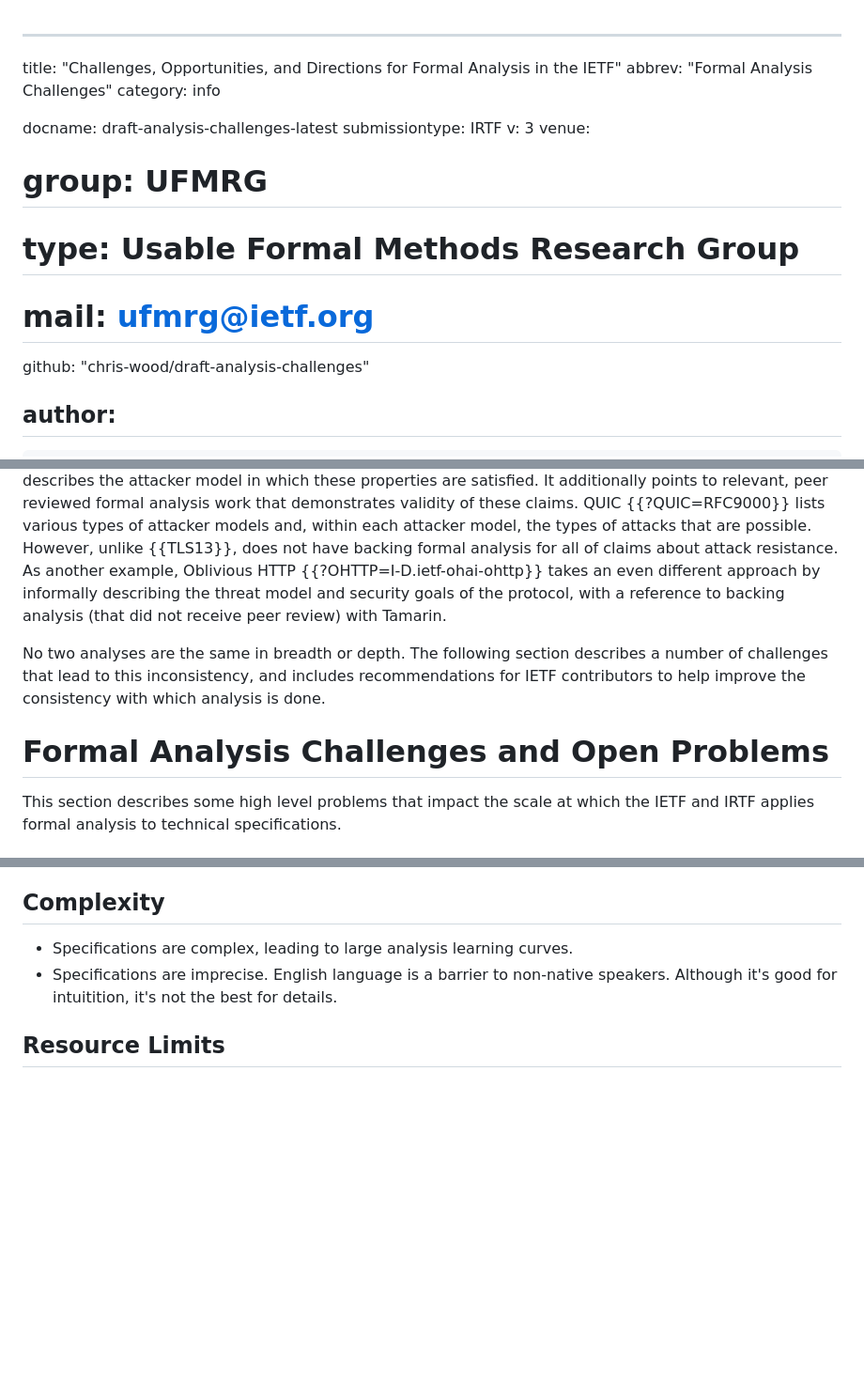
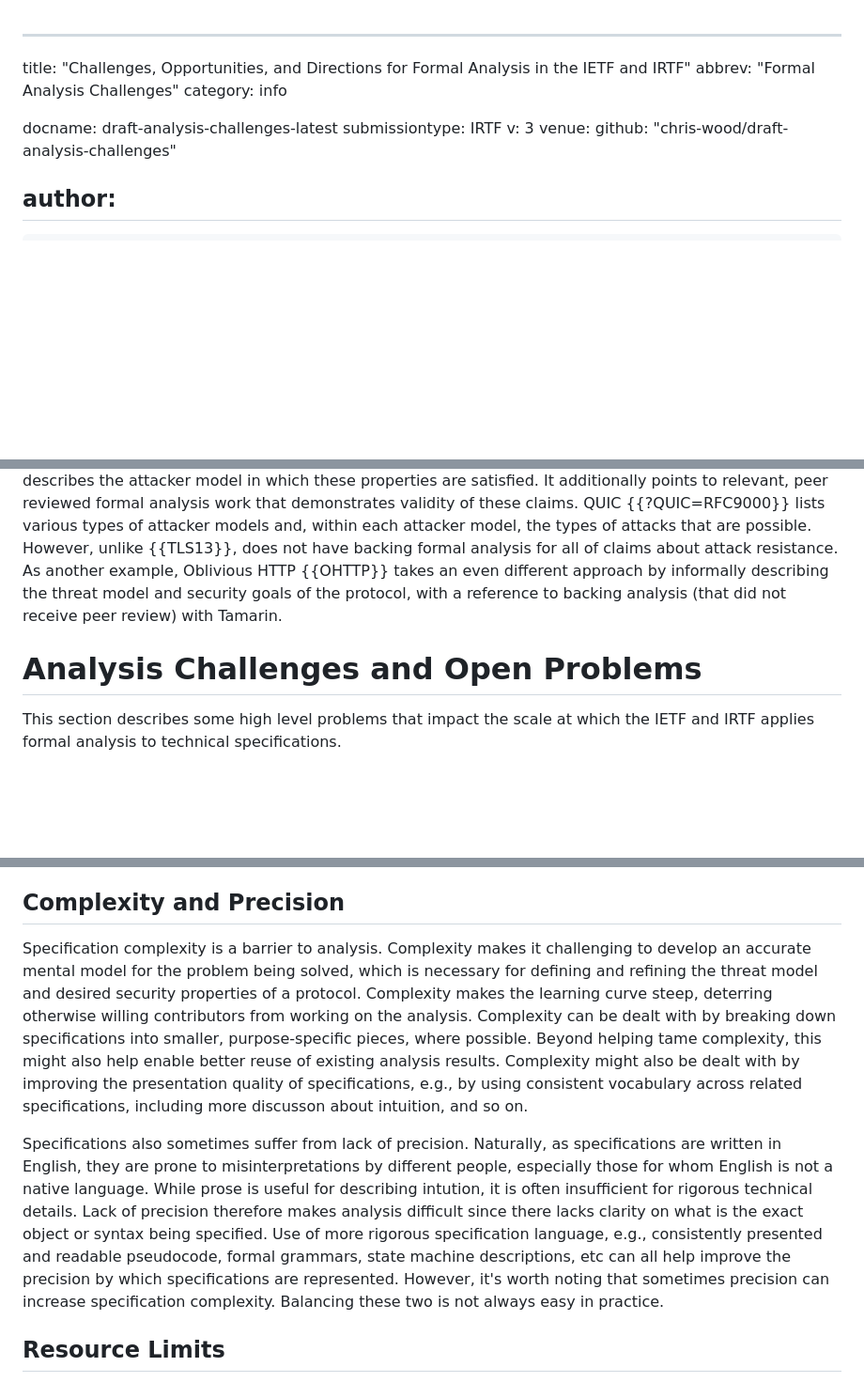
Before and after one commit to spitters/draft-analysis-challenges, a Markdown page: draft-analysis-challenges.md, 3 parts joined by grey strips. Shown: that part at 94% size. GitHub-like rendering; blank space fills up the shorter version.

Commit message:
Complexity and precision

```diff
--- a/draft-analysis-challenges.md
+++ b/draft-analysis-challenges.md
@@ -1,5 +1,5 @@
 ---
-title: "Challenges, Opportunities, and Directions for Formal Analysis in the IETF"
+title: "Challenges, Opportunities, and Directions for Formal Analysis in the IETF and IRTF"
 abbrev: "Formal Analysis Challenges"
 category: info
 
@@ -7,9 +7,6 @@ docname: draft-analysis-challenges-latest
 submissiontype: IRTF
 v: 3
 venue:
-#  group: UFMRG
-#  type: Usable Formal Methods Research Group
-#  mail: ufmrg@ietf.org
   github: "chris-wood/draft-analysis-challenges"
 
 author:
@@ -124,15 +121,11 @@ It additionally points to relevant, peer reviewed formal analysis work that demo
 QUIC {{?QUIC=RFC9000}} lists various types of attacker models and, within each attacker model,
 the types of attacks that are possible. However, unlike {{TLS13}}, does not have backing formal
 analysis for all of claims about attack resistance. As another example, Oblivious
-HTTP {{?OHTTP=I-D.ietf-ohai-ohttp}} takes an even different approach by informally describing
+HTTP {{OHTTP}} takes an even different approach by informally describing
 the threat model and security goals of the protocol, with a reference to backing analysis
 (that did not receive peer review) with Tamarin.
 
-No two analyses are the same in breadth or depth. The following section describes a number of
-challenges that lead to this inconsistency, and includes recommendations for IETF contributors
-to help improve the consistency with which analysis is done.
-
-# Formal Analysis Challenges and Open Problems
+# Analysis Challenges and Open Problems
 
 This section describes some high level problems that impact the scale at which
 the IETF and IRTF applies formal analysis to technical specifications.
@@ -216,12 +209,29 @@ such as TLS also require analysis, but of a different type. The community could
 work on collecting examples of formal analyses to use as guidance in determining
 the suitable amount of analysis.
 
-## Complexity
+## Complexity and Precision
 
+Specification complexity is a barrier to analysis. Complexity makes it challenging
+to develop an accurate mental model for the problem being solved, which is necessary
+for defining and refining the threat model and desired security properties of a
+protocol. Complexity makes the learning curve steep, deterring otherwise willing
+contributors from working on the analysis. Complexity can be dealt with by
+breaking down specifications into smaller, purpose-specific pieces, where possible.
+Beyond helping tame complexity, this might also help enable better reuse of existing
+analysis results. Complexity might also be dealt with by improving the presentation
+quality of specifications, e.g., by using consistent vocabulary across related
+specifications, including more discusson about intuition, and so on.
 
-
-- Specifications are complex, leading to large analysis learning curves.
-- Specifications are imprecise. English language is a barrier to non-native speakers. Although it's good for intuitition, it's not the best for details.
+Specifications also sometimes suffer from lack of precision. Naturally, as specifications
+are written in English, they are prone to misinterpretations by different people, especially
+those for whom English is not a native language. While prose is useful for describing
+intution, it is often insufficient for rigorous technical details. Lack of precision
+therefore makes analysis difficult since there lacks clarity on what is the exact
+object or syntax being specified. Use of more rigorous specification language, e.g.,
+consistently presented and readable pseudocode, formal grammars, state machine
+descriptions, etc can all help improve the precision by which specifications are represented.
+However, it's worth noting that sometimes precision can increase specification
+complexity. Balancing these two is not always easy in practice.
 
 ## Resource Limits
 
```
Also changed, not shown: other parts of draft-analysis-challenges.md (+1 -1 lines).
